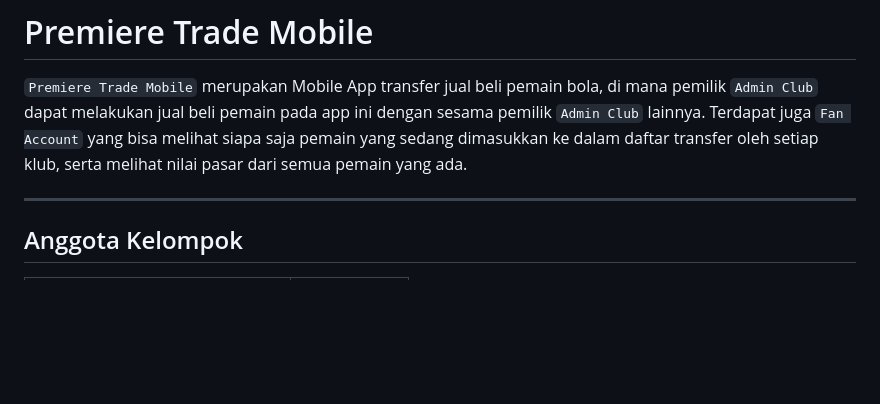
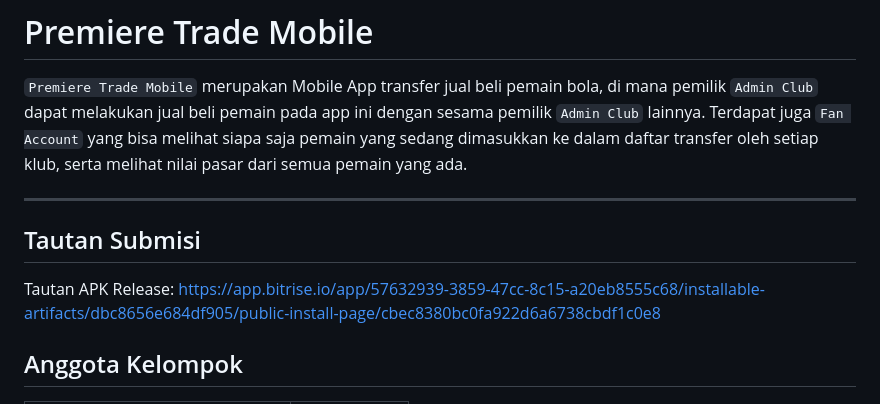
Before and after one commit to PBP-Kelompok-F06/premiere-trade-mobile, a Markdown page: README.md, the part around the change. Drawn GitHub-style; blank space fills up the shorter version.

```diff
--- a/README.md
+++ b/README.md
@@ -4,6 +4,9 @@
 
 
 ---
+
+## Tautan Submisi
+Tautan APK Release: https://app.bitrise.io/app/57632939-3859-47cc-8c15-a20eb8555c68/installable-artifacts/dbc8656e684df905/public-install-page/cbec8380bc0fa922d6a6738cbdf1c0e8
 
 ## Anggota Kelompok
 
```
